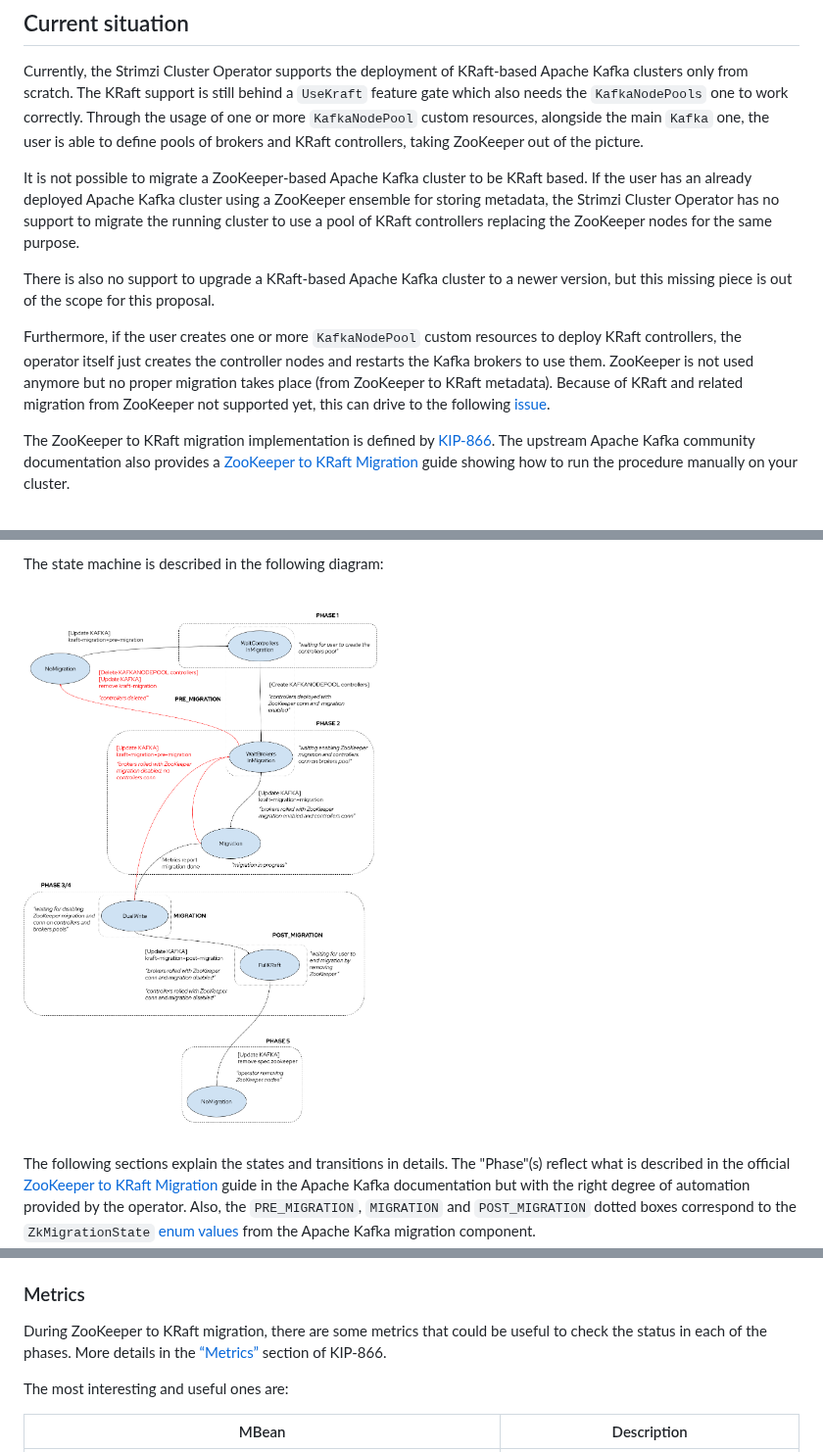
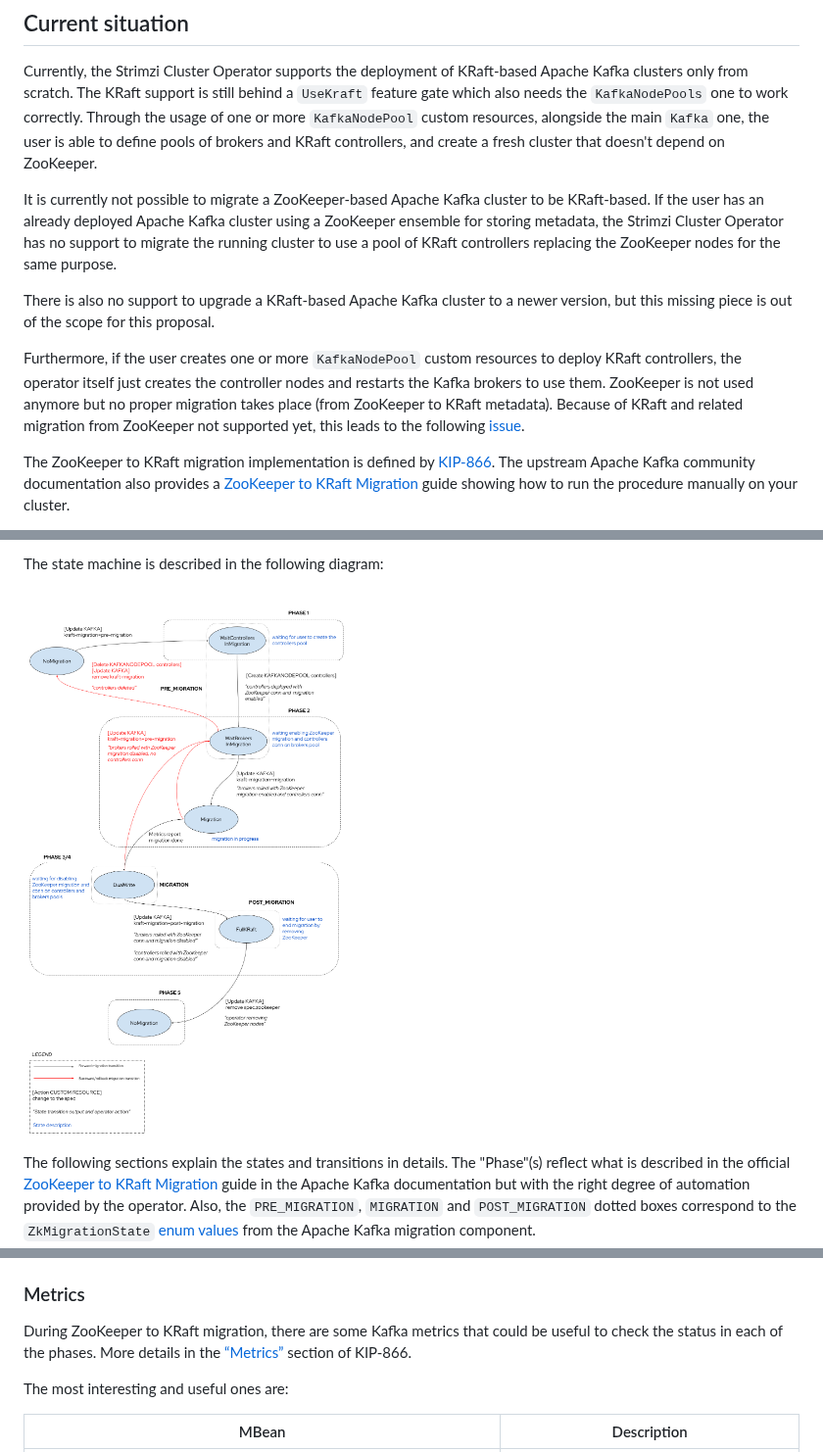
Before and after one commit to strimzi/proposals, a Markdown page: 056-zk-kraft-migration.md, 3 parts joined by grey strips. Shown at 98% size. Rendered like a GitHub page; pictures changed too: images/056-zk-kraft-migration-fsm.png.

Commit message:
Fixed some TB comments Updated FSM diagram by adding a legend
Signed-off-by: Paolo Patierno <ppatierno@live.com>

```diff
--- a/056-zk-kraft-migration.md
+++ b/056-zk-kraft-migration.md
@@ -7,14 +7,14 @@ The Strimzi Cluster Operator would allow the user to drive the migration process
 
 Currently, the Strimzi Cluster Operator supports the deployment of KRaft-based Apache Kafka clusters only from scratch.
 The KRaft support is still behind a `UseKraft` feature gate which also needs the `KafkaNodePools` one to work correctly.
-Through the usage of one or more `KafkaNodePool` custom resources, alongside the main `Kafka` one, the user is able to define pools of brokers and KRaft controllers, taking ZooKeeper out of the picture.
+Through the usage of one or more `KafkaNodePool` custom resources, alongside the main `Kafka` one, the user is able to define pools of brokers and KRaft controllers, and create a fresh cluster that doesn't depend on ZooKeeper.
 
-It is not possible to migrate a ZooKeeper-based Apache Kafka cluster to be KRaft based.
+It is currently not possible to migrate a ZooKeeper-based Apache Kafka cluster to be KRaft-based.
 If the user has an already deployed Apache Kafka cluster using a ZooKeeper ensemble for storing metadata, the Strimzi Cluster Operator has no support to migrate the running cluster to use a pool of KRaft controllers replacing the ZooKeeper nodes for the same purpose.
 
 There is also no support to upgrade a KRaft-based Apache Kafka cluster to a newer version, but this missing piece is out of the scope for this proposal.
 
-Furthermore, if the user creates one or more `KafkaNodePool` custom resources to deploy KRaft controllers, the operator itself just creates the controller nodes and restarts the Kafka brokers to use them. ZooKeeper is not used anymore but no proper migration takes place (from ZooKeeper to KRaft metadata). Because of KRaft and related migration from ZooKeeper not supported yet, this can drive to the following [issue](https://github.com/strimzi/strimzi-kafka-operator/issues/9108).
+Furthermore, if the user creates one or more `KafkaNodePool` custom resources to deploy KRaft controllers, the operator itself just creates the controller nodes and restarts the Kafka brokers to use them. ZooKeeper is not used anymore but no proper migration takes place (from ZooKeeper to KRaft metadata). Because of KRaft and related migration from ZooKeeper not supported yet, this leads to the following [issue](https://github.com/strimzi/strimzi-kafka-operator/issues/9108).
 
 The ZooKeeper to KRaft migration implementation is defined by [KIP-866](https://cwiki.apache.org/confluence/display/KAFKA/KIP-866+ZooKeeper+to+KRaft+Migration).
 The upstream Apache Kafka community documentation also provides a [ZooKeeper to KRaft Migration](https://kafka.apache.org/documentation/#kraft_zk_migration) guide showing how to run the procedure manually on your cluster.
@@ -205,7 +205,7 @@ The FSM moves back to a `NoMigration` state (or null) and the operator upgrades
 
 ### Metrics
 
-During ZooKeeper to KRaft migration, there are some metrics that could be useful to check the status in each of the phases.
+During ZooKeeper to KRaft migration, there are some Kafka metrics that could be useful to check the status in each of the phases.
 More details in the [“Metrics”](https://cwiki.apache.org/confluence/display/KAFKA/KIP-866+ZooKeeper+to+KRaft+Migration#KIP866ZooKeepertoKRaftMigration-Metrics) section of KIP-866.
 
 The most interesting and useful ones are:
```
Also changed, not shown: other parts of 056-zk-kraft-migration.md (+1 -1 lines).
